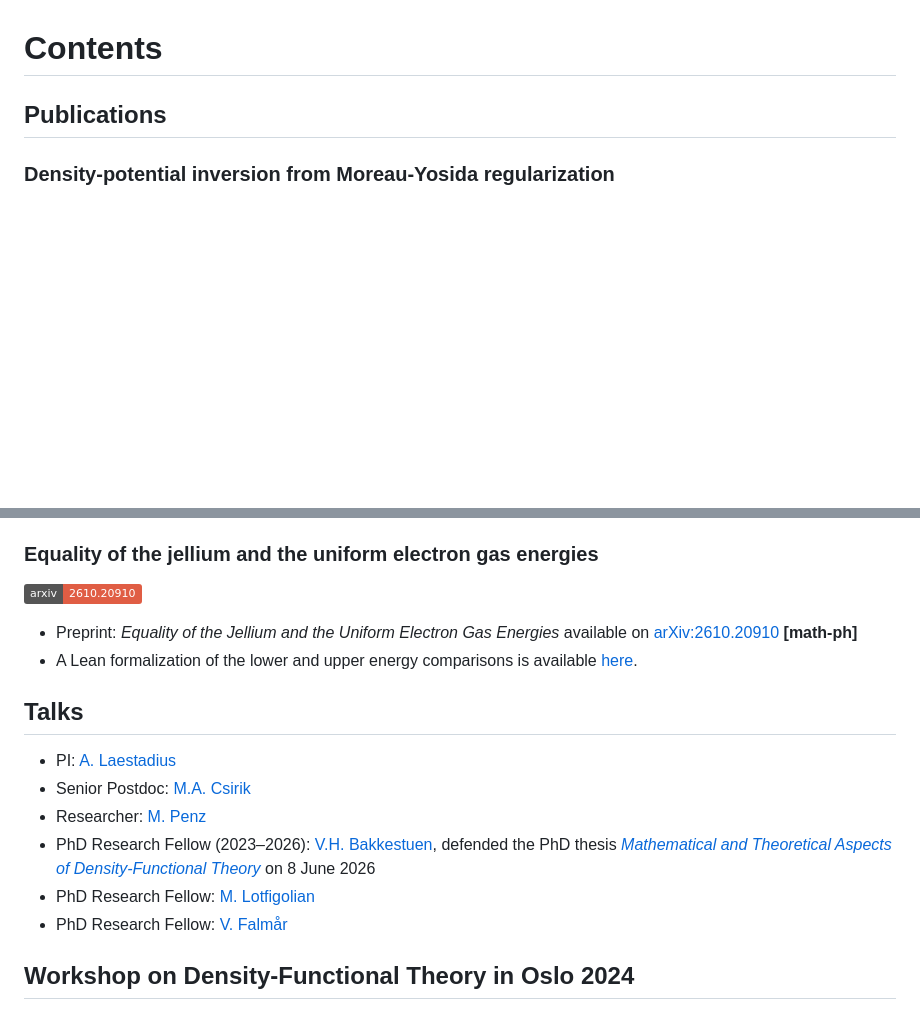
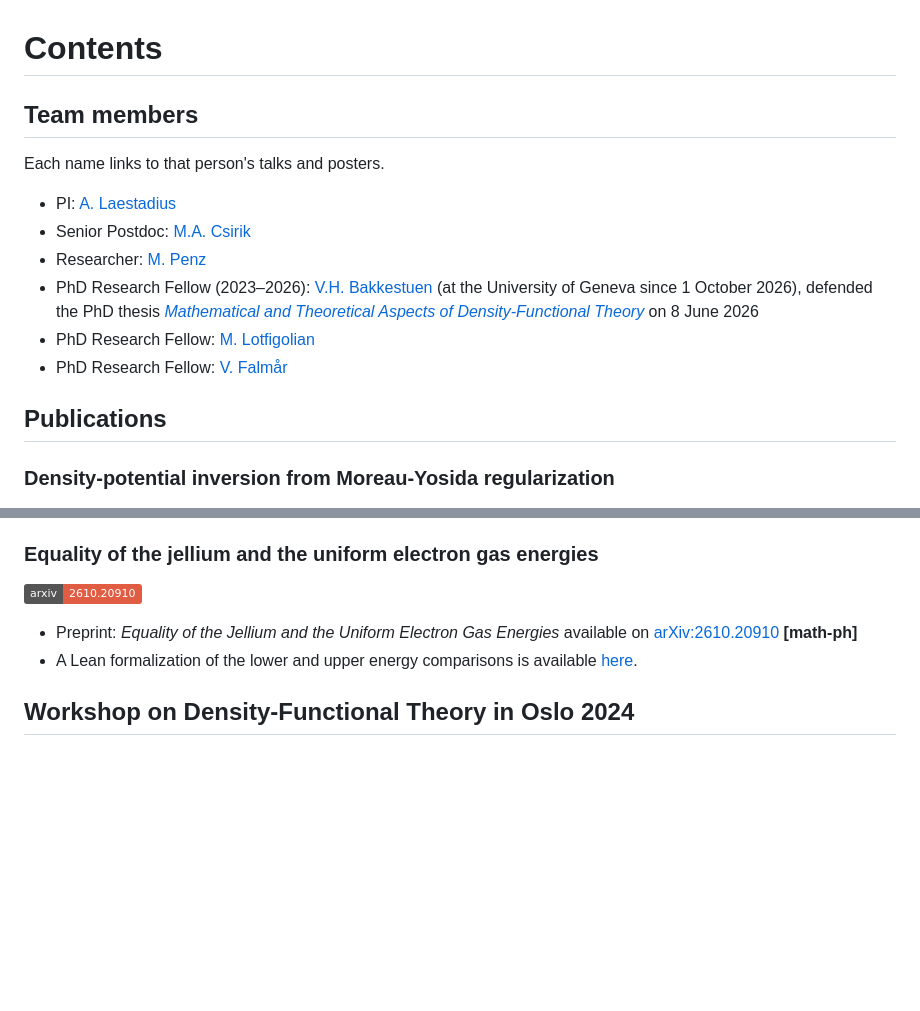
Before and after one commit to ERC-REGAL/REGAL, a Markdown page: README.md, 2 parts joined by grey strips. Rendered like a GitHub page; badges without logos; blank space fills up the shorter version.

Commit message:
2026 III updates

```diff
--- a/README.md
+++ b/README.md
@@ -3,6 +3,17 @@
 The project researches Moreau-Yosida regularization in density-functional theory (DFT). Funding from the ERC-2021-STG under grant agreement No 101041487 REGAL. The host institution is the Department of Mathematical Sciences, Chalmers University of Technology and the University of Gothenburg.
 
 # Contents
+
+## Team members
+
+Each name links to that person's talks and posters.
+
++ PI: [A. Laestadius](https://github.com/ERC-REGAL/REGAL/tree/main/Talks/A.Laestadius)
++ Senior Postdoc: [M.A. Csirik](https://github.com/ERC-REGAL/REGAL/tree/main/Talks/M.A.Csirik)
++ Researcher: [M. Penz](https://github.com/ERC-REGAL/REGAL/tree/main/Talks/M.Penz)
++ PhD Research Fellow (2023–2026): [V.H. Bakkestuen](https://github.com/ERC-REGAL/REGAL/tree/main/Talks/V.Bakkestuen) (at the University of Geneva since 1 October 2026), defended the PhD thesis [*Mathematical and Theoretical Aspects of Density-Functional Theory*](https://hdl.handle.net/11250/5519168) on 8 June 2026
++ PhD Research Fellow: [M. Lotfigolian](https://github.com/ERC-REGAL/REGAL/tree/main/Talks/M.Lotfigolian)
++ PhD Research Fellow: [V. Falmår](https://github.com/ERC-REGAL/REGAL/tree/main/Talks/V.Falmar)
 
 ## Publications
 
@@ -90,15 +101,6 @@ The project researches Moreau-Yosida regularization in density-functional theory
 + Preprint: *Equality of the Jellium and the Uniform Electron Gas Energies* available on [arXiv:2610.20910](https://arxiv.org/abs/2610.20910) **\[math-ph\]**
 + A Lean formalization of the lower and upper energy comparisons is available [here](https://github.com/xyzw/jellium_ueg).
 
-## Talks
-
-+ PI: [A. Laestadius](https://github.com/ERC-REGAL/REGAL/tree/main/Talks/A.Laestadius)
-+ Senior Postdoc: [M.A. Csirik](https://github.com/ERC-REGAL/REGAL/tree/main/Talks/M.A.Csirik)
-+ Researcher: [M. Penz](https://github.com/ERC-REGAL/REGAL/tree/main/Talks/M.Penz)
-+ PhD Research Fellow (2023–2026): [V.H. Bakkestuen](https://github.com/ERC-REGAL/REGAL/tree/main/Talks/V.Bakkestuen), defended the PhD thesis [*Mathematical and Theoretical Aspects of Density-Functional Theory*](https://hdl.handle.net/11250/5519168) on 8 June 2026
-+ PhD Research Fellow: [M. Lotfigolian](https://github.com/ERC-REGAL/REGAL/tree/main/Talks/M.Lotfigolian)
-+ PhD Research Fellow: [V. Falmår](https://github.com/ERC-REGAL/REGAL/tree/main/Talks/V.Falmar)
-
 ## Workshop on Density-Functional Theory in Oslo 2024
 The presentation slides for several of the talks given at the *Workshop on Quantum Theory: Foundations and Extensions of Density-Functional Theory* in Oslo are available in [this folder](https://github.com/ERC-REGAL/REGAL/tree/main/Workshop-DFT-Oslo-2024). The workshop was held at the OsloMet campus Pilestredet, from the 2nd to the 6th of December 2024. See the [workshop webpage](https://uni.oslomet.no/quantum/workshop-foundations-and-extensions-of-dft/) for further details.
 
```
Also changed, not shown: Talks/V.Bakkestuen/README.md (+1 -1 lines).
